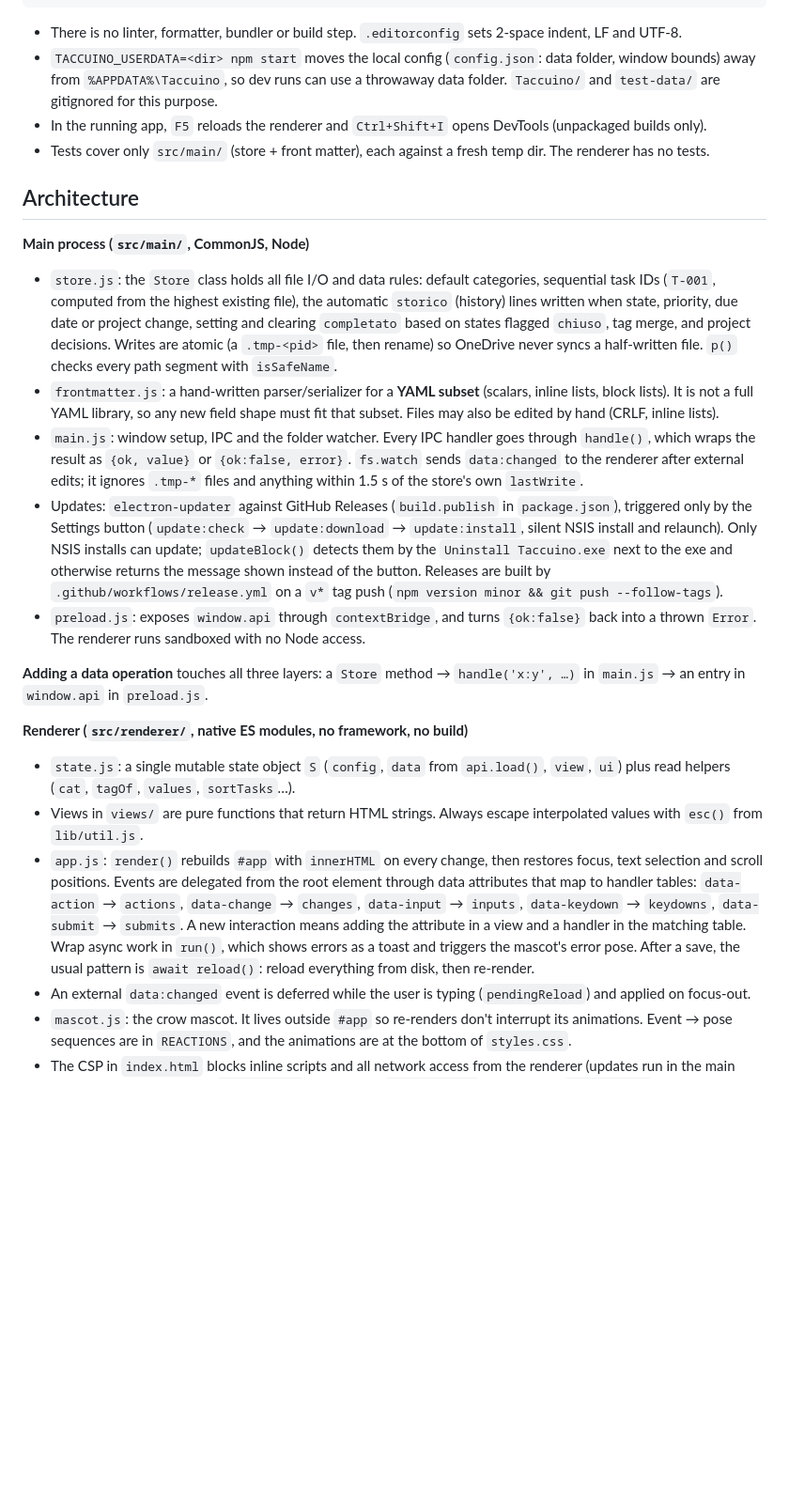
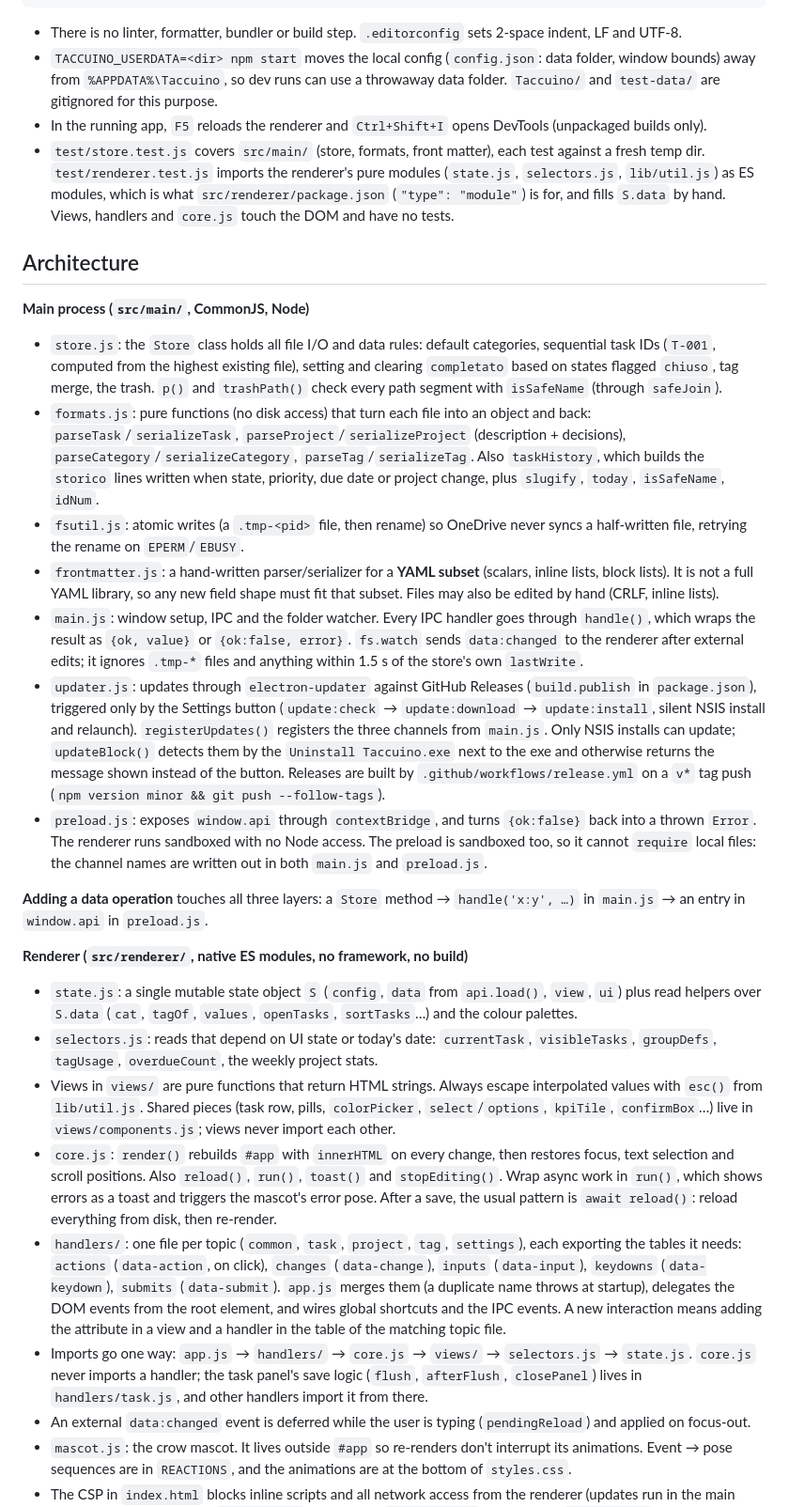
Before and after one commit to LuigiFederico/task-notes-app, a Markdown page: CLAUDE.md, the part around the change. Shown at 94% size. GitHub-like rendering; blank space fills up the shorter version.

```diff
--- a/CLAUDE.md
+++ b/CLAUDE.md
@@ -19,23 +19,28 @@ npm run dist                                     # Windows installer + portable
 - There is no linter, formatter, bundler or build step. `.editorconfig` sets 2-space indent, LF and UTF-8.
 - `TACCUINO_USERDATA=<dir> npm start` moves the local config (`config.json`: data folder, window bounds) away from `%APPDATA%\Taccuino`, so dev runs can use a throwaway data folder. `Taccuino/` and `test-data/` are gitignored for this purpose.
 - In the running app, `F5` reloads the renderer and `Ctrl+Shift+I` opens DevTools (unpackaged builds only).
-- Tests cover only `src/main/` (store + front matter), each against a fresh temp dir. The renderer has no tests.
+- `test/store.test.js` covers `src/main/` (store, formats, front matter), each test against a fresh temp dir. `test/renderer.test.js` imports the renderer's pure modules (`state.js`, `selectors.js`, `lib/util.js`) as ES modules, which is what `src/renderer/package.json` (`"type": "module"`) is for, and fills `S.data` by hand. Views, handlers and `core.js` touch the DOM and have no tests.
 
 ## Architecture
 
 **Main process (`src/main/`, CommonJS, Node)**
-- `store.js`: the `Store` class holds all file I/O and data rules: default categories, sequential task IDs (`T-001`, computed from the highest existing file), the automatic `storico` (history) lines written when state, priority, due date or project change, setting and clearing `completato` based on states flagged `chiuso`, tag merge, and project decisions. Writes are atomic (a `.tmp-<pid>` file, then rename) so OneDrive never syncs a half-written file. `p()` checks every path segment with `isSafeName`.
+- `store.js`: the `Store` class holds all file I/O and data rules: default categories, sequential task IDs (`T-001`, computed from the highest existing file), setting and clearing `completato` based on states flagged `chiuso`, tag merge, the trash. `p()` and `trashPath()` check every path segment with `isSafeName` (through `safeJoin`).
+- `formats.js`: pure functions (no disk access) that turn each file into an object and back: `parseTask`/`serializeTask`, `parseProject`/`serializeProject` (description + decisions), `parseCategory`/`serializeCategory`, `parseTag`/`serializeTag`. Also `taskHistory`, which builds the `storico` lines written when state, priority, due date or project change, plus `slugify`, `today`, `isSafeName`, `idNum`.
+- `fsutil.js`: atomic writes (a `.tmp-<pid>` file, then rename) so OneDrive never syncs a half-written file, retrying the rename on `EPERM`/`EBUSY`.
 - `frontmatter.js`: a hand-written parser/serializer for a **YAML subset** (scalars, inline lists, block lists). It is not a full YAML library, so any new field shape must fit that subset. Files may also be edited by hand (CRLF, inline lists).
 - `main.js`: window setup, IPC and the folder watcher. Every IPC handler goes through `handle()`, which wraps the result as `{ok, value}` or `{ok:false, error}`. `fs.watch` sends `data:changed` to the renderer after external edits; it ignores `.tmp-*` files and anything within 1.5 s of the store's own `lastWrite`.
-- Updates: `electron-updater` against GitHub Releases (`build.publish` in `package.json`), triggered only by the Settings button (`update:check` → `update:download` → `update:install`, silent NSIS install and relaunch). Only NSIS installs can update; `updateBlock()` detects them by the `Uninstall Taccuino.exe` next to the exe and otherwise returns the message shown instead of the button. Releases are built by `.github/workflows/release.yml` on a `v*` tag push (`npm version minor && git push --follow-tags`).
-- `preload.js`: exposes `window.api` through `contextBridge`, and turns `{ok:false}` back into a thrown `Error`. The renderer runs sandboxed with no Node access.
+- `updater.js`: updates through `electron-updater` against GitHub Releases (`build.publish` in `package.json`), triggered only by the Settings button (`update:check` → `update:download` → `update:install`, silent NSIS install and relaunch). `registerUpdates()` registers the three channels from `main.js`. Only NSIS installs can update; `updateBlock()` detects them by the `Uninstall Taccuino.exe` next to the exe and otherwise returns the message shown instead of the button. Releases are built by `.github/workflows/release.yml` on a `v*` tag push (`npm version minor && git push --follow-tags`).
+- `preload.js`: exposes `window.api` through `contextBridge`, and turns `{ok:false}` back into a thrown `Error`. The renderer runs sandboxed with no Node access. The preload is sandboxed too, so it cannot `require` local files: the channel names are written out in both `main.js` and `preload.js`.
 
 **Adding a data operation** touches all three layers: a `Store` method → `handle('x:y', …)` in `main.js` → an entry in `window.api` in `preload.js`.
 
 **Renderer (`src/renderer/`, native ES modules, no framework, no build)**
-- `state.js`: a single mutable state object `S` (`config`, `data` from `api.load()`, `view`, `ui`) plus read helpers (`cat`, `tagOf`, `values`, `sortTasks`…).
-- Views in `views/` are pure functions that return HTML strings. Always escape interpolated values with `esc()` from `lib/util.js`.
-- `app.js`: `render()` rebuilds `#app` with `innerHTML` on every change, then restores focus, text selection and scroll positions. Events are delegated from the root element through data attributes that map to handler tables: `data-action` → `actions`, `data-change` → `changes`, `data-input` → `inputs`, `data-keydown` → `keydowns`, `data-submit` → `submits`. A new interaction means adding the attribute in a view and a handler in the matching table. Wrap async work in `run()`, which shows errors as a toast and triggers the mascot's error pose. After a save, the usual pattern is `await reload()`: reload everything from disk, then re-render.
+- `state.js`: a single mutable state object `S` (`config`, `data` from `api.load()`, `view`, `ui`) plus read helpers over `S.data` (`cat`, `tagOf`, `values`, `openTasks`, `sortTasks`…) and the colour palettes.
+- `selectors.js`: reads that depend on UI state or today's date: `currentTask`, `visibleTasks`, `groupDefs`, `tagUsage`, `overdueCount`, the weekly project stats.
+- Views in `views/` are pure functions that return HTML strings. Always escape interpolated values with `esc()` from `lib/util.js`. Shared pieces (task row, pills, `colorPicker`, `select`/`options`, `kpiTile`, `confirmBox`…) live in `views/components.js`; views never import each other.
+- `core.js`: `render()` rebuilds `#app` with `innerHTML` on every change, then restores focus, text selection and scroll positions. Also `reload()`, `run()`, `toast()` and `stopEditing()`. Wrap async work in `run()`, which shows errors as a toast and triggers the mascot's error pose. After a save, the usual pattern is `await reload()`: reload everything from disk, then re-render.
+- `handlers/`: one file per topic (`common`, `task`, `project`, `tag`, `settings`), each exporting the tables it needs: `actions` (`data-action`, on click), `changes` (`data-change`), `inputs` (`data-input`), `keydowns` (`data-keydown`), `submits` (`data-submit`). `app.js` merges them (a duplicate name throws at startup), delegates the DOM events from the root element, and wires global shortcuts and the IPC events. A new interaction means adding the attribute in a view and a handler in the table of the matching topic file.
+- Imports go one way: `app.js` → `handlers/` → `core.js` → `views/` → `selectors.js` → `state.js`. `core.js` never imports a handler; the task panel's save logic (`flush`, `afterFlush`, `closePanel`) lives in `handlers/task.js`, and other handlers import it from there.
 - An external `data:changed` event is deferred while the user is typing (`pendingReload`) and applied on focus-out.
 - `mascot.js`: the crow mascot. It lives outside `#app` so re-renders don't interrupt its animations. Event → pose sequences are in `REACTIONS`, and the animations are at the bottom of `styles.css`.
 - The CSP in `index.html` blocks inline scripts and all network access from the renderer (updates run in the main process). Fonts come from `@fontsource` packages in `node_modules` (listed in the `build.files` array of `package.json`).
```
Also changed, not shown: README.md (+10 -4 lines).
